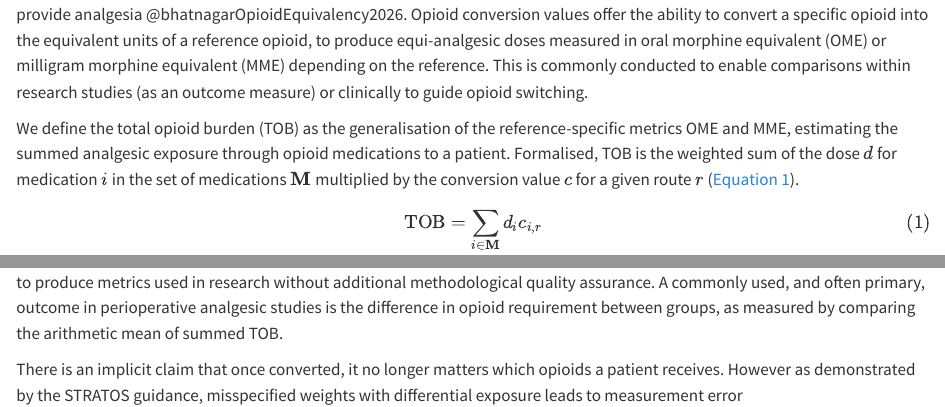
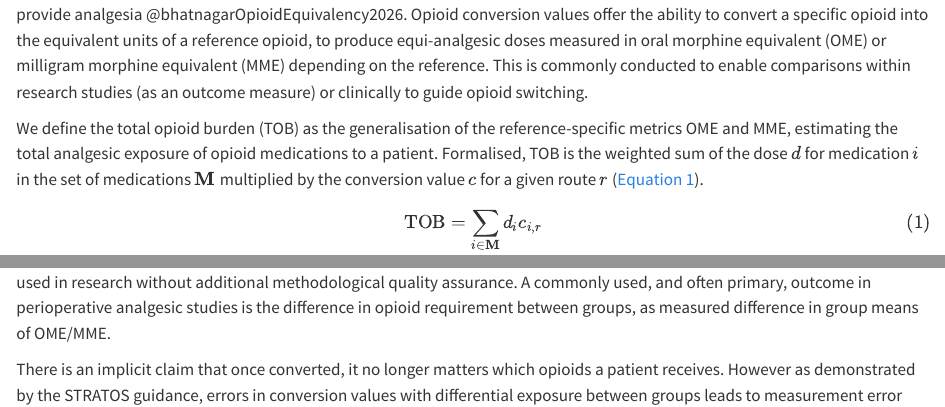
Before and after one commit to DW10/ome_simulation_manuscript, a Quarto document (communication.qmd): the page in a window 1100 px wide, from 520 px down, and a second part further down, joined at a grey line. Rendered offline with R 4.5, knitr and Pandoc in place of Quarto, with nearby package versions; some code elsewhere in the file could not run offline.

Commit message:
Reducing Jargon

```diff
--- a/communication.qmd
+++ b/communication.qmd
@@ -21,14 +21,14 @@ plot_point_whisker <- shared_objects_lit$plot_point_whisker
 
 There is a wide variety of opioids used across the range of clinical specialities and patient groups, each with their own potency to provide analgesia @bhatnagarOpioidEquivalency2026. Opioid conversion values offer the ability to convert a specific opioid into the equivalent units of a reference opioid, to produce equi-analgesic doses measured in oral morphine equivalent (OME) or milligram morphine equivalent (MME) depending on the reference. This is commonly conducted to enable comparisons within research studies (as an outcome measure) or clinically to guide opioid switching.
 
-We define the total opioid burden (TOB) as the generalisation of the reference-specific metrics OME and MME, estimating the summed analgesic exposure through opioid medications to a patient. Formalised, TOB is the weighted sum of the dose $d$ for medication $i$ in the set of medications $\mathbf{M}$ multiplied by the conversion value $c$ for a given route $r$ (@eq-ome).
+We define the total opioid burden (TOB) as the generalisation of the reference-specific metrics OME and MME, estimating the total analgesic exposure of opioid medications to a patient. Formalised, TOB is the weighted sum of the dose $d$ for medication $i$ in the set of medications $\mathbf{M}$ multiplied by the conversion value $c$ for a given route $r$ (@eq-ome).
 
 $$\text{TOB} = \sum_{i\in\mathbf{M}} d_i c_{i,r}
 $${#eq-ome}
 
-A number of conversion value tables have been published aiming to provide a *"best estimate"* of the conversion values between opioids [@mcphersonDemystifyingOpioidConversion2010; @nielsenSynthesisOralMorphine2016; @dowellCDCClinicalPractice2022]. Within clinical practice, these cited value tables are conventionally treated as a good surrogate for the true conversion value @mercadanteConversionRatiosOpioid2023. However, these values have been co-opted to produce metrics used in research without additional methodological quality assurance. A commonly used, and often primary, outcome in perioperative analgesic studies is the difference in opioid requirement between groups, as measured by comparing the arithmetic mean of summed TOB.
+A number of conversion value tables have been published aiming to provide a *"best estimate"* of the conversion values between opioids [@mcphersonDemystifyingOpioidConversion2010; @nielsenSynthesisOralMorphine2016; @dowellCDCClinicalPractice2022]. Within clinical practice, these cited value tables are treated as a good surrogate for the true conversion value @mercadanteConversionRatiosOpioid2023. However, these values have been co-opted to produce metrics used in research without additional methodological quality assurance. A commonly used, and often primary, outcome in perioperative analgesic studies is the difference in opioid requirement between groups, as measured difference in group means of OME/MME.
 
-There is an implicit claim that once converted, it no longer matters which opioids a patient receives. However as demonstrated by the STRATOS guidance, misspecified weights with differential exposure leads to measurement error @keoghSTRATOSGuidanceDocument2020. The mathematical proof in @sec-proof demonstrates that this is true if either following conditions are satisfied (@eq-logic):
+There is an implicit claim that once converted, it no longer matters which opioids a patient receives. However as demonstrated by the STRATOS guidance, errors in conversion values with differential exposure between groups leads to measurement error @keoghSTRATOSGuidanceDocument2020. The mathematical proof in @sec-proof demonstrates that if one of the following conditions is not satisfied exactly, a measurement bias arises that can skew or even invert the results of a study.
 
 1. There is no error in any of the conversion values used
 
```
Also changed, not shown: communication.qmd (2 more changed lines).
